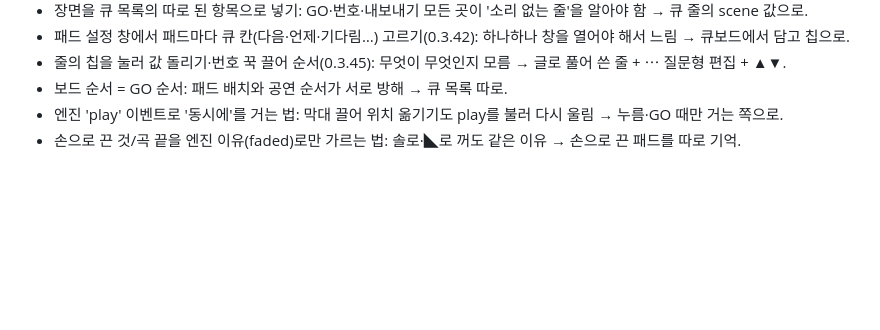
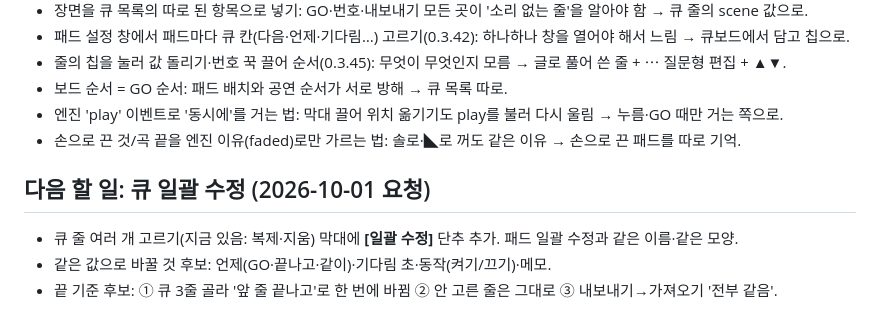
Before and after one commit to bau8584/duckq-board, a Markdown page: docs/PLAN-cue.md, the part around the change. GitHub-like rendering; blank space fills up the shorter version.

Commit message:
PLAN-cue: 큐 일괄 수정 할 일 적음
Co-Authored-By: Claude Opus 5.5 <noreply@anthropic.com>

```diff
--- a/docs/PLAN-cue.md
+++ b/docs/PLAN-cue.md
@@ -123,3 +123,8 @@
 - 보드 순서 = GO 순서: 패드 배치와 공연 순서가 서로 방해 → 큐 목록 따로.
 - 엔진 'play' 이벤트로 '동시에'를 거는 법: 막대 끌어 위치 옮기기도 play를 불러 다시 울림 → 누름·GO 때만 거는 쪽으로.
 - 손으로 끈 것/곡 끝을 엔진 이유(faded)로만 가르는 법: 솔로·◣로 꺼도 같은 이유 → 손으로 끈 패드를 따로 기억.
+
+## 다음 할 일: 큐 일괄 수정 (2026-10-01 요청)
+- 큐 줄 여러 개 고르기(지금 있음: 복제·지움) 막대에 **[일괄 수정]** 단추 추가. 패드 일괄 수정과 같은 이름·같은 모양.
+- 같은 값으로 바꿀 것 후보: 언제(GO·끝나고·같이)·기다림 초·동작(켜기/끄기)·메모.
+- 끝 기준 후보: ① 큐 3줄 골라 '앞 줄 끝나고'로 한 번에 바뀜 ② 안 고른 줄은 그대로 ③ 내보내기→가져오기 '전부 같음'.
```
